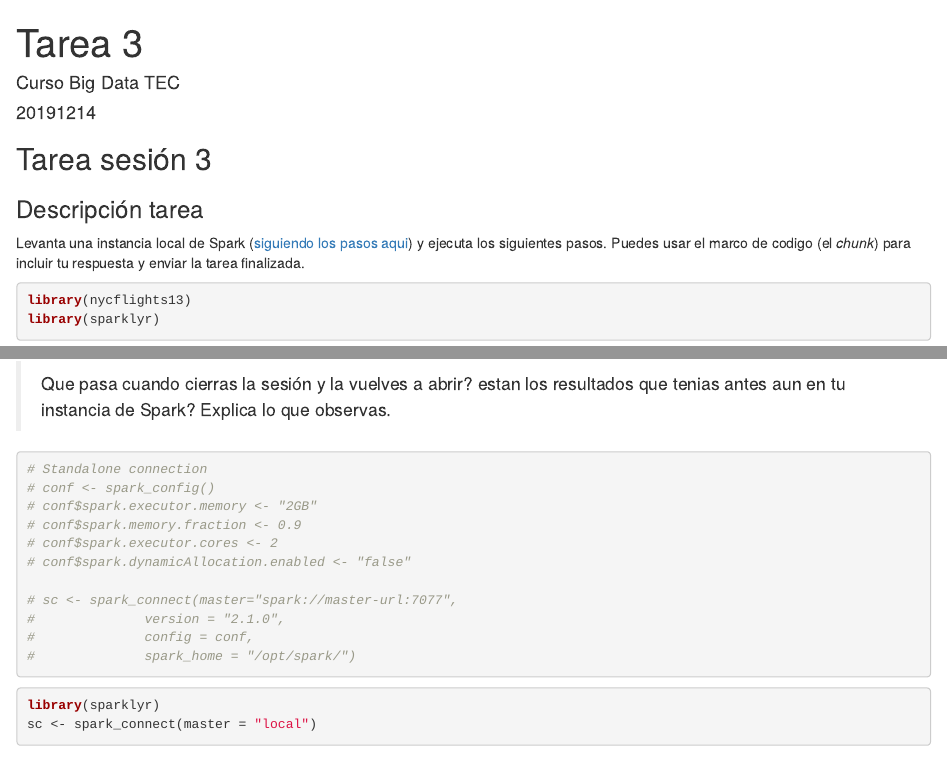
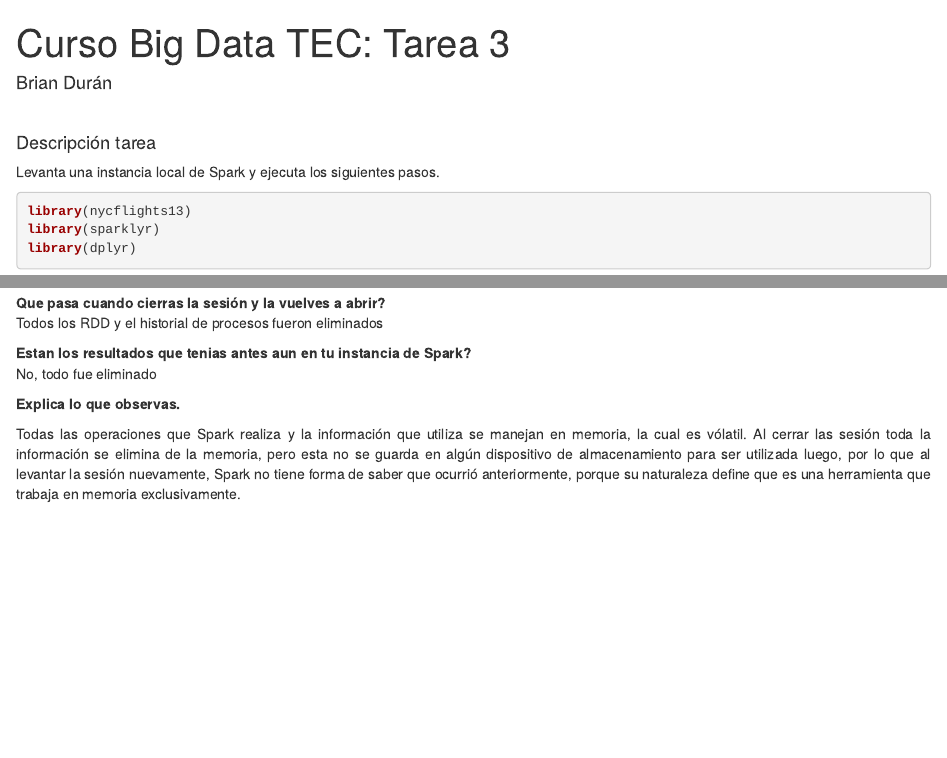
Before and after one commit to FvD/tec_sc_bd_2019, an R Markdown document (tc_bd_s3/tarea_3.Rmd): the page in a window 1100 px wide, from its top, and a second part further down, joined at a grey line. Rendered offline with R 4.5, knitr and Pandoc, with nearby package versions; some code elsewhere in the file could not run offline.

Commit message:
homework_3 (#3)
ready

````diff
--- a/tc_bd_s3/tarea_3.Rmd
+++ b/tc_bd_s3/tarea_3.Rmd
@@ -1,13 +1,17 @@
 ---
-title: "Tarea 3"
-author: "Curso Big Data TEC"
-date: "20191214"
+title: "Curso Big Data TEC: Tarea 3"
+author: "Brian Durán"
 output: html_document
 editor_options:
   chunk_output_type: console
 ---
 
-## Tarea sesión 3
+<br>
 
-### Descripción tarea
-Levanta una instancia local de Spark ([siguiendo los pasos aqui]()) y ejecuta los siguientes pasos. Puedes usar el marco de codigo (el *chunk*) para incluir tu respuesta y enviar la tarea finalizada.
+#### Descripción tarea
+Levanta una instancia local de Spark y ejecuta los siguientes pasos.
+
+```{r message=FALSE, warning=FALSE}
+library(nycflights13)
+library(sparklyr)
+library(dplyr)
@@ -14,4 +25,2 @@ Levanta una instancia local de Spark ([siguiendo los pasos aqui]()) y ejecuta lo
 
 ```{r}
-library(nycflights13)
-library(sparklyr)
@@ -45,22 +65,15 @@ pregunta:
 
-> Que pasa cuando cierras la sesión y la vuelves a abrir?
-> estan los resultados que tenias antes aun en tu instancia de Spark?
-> Explica lo que observas.
-```{r}
-# Standalone connection
-# conf <- spark_config()
-# conf$spark.executor.memory <- "2GB"
-# conf$spark.memory.fraction <- 0.9
-# conf$spark.executor.cores <- 2
-# conf$spark.dynamicAllocation.enabled <- "false"
+#### Preguntas
 
-# sc <- spark_connect(master="spark://master-url:7077",
-#              version = "2.1.0",
-#              config = conf,
-#              spark_home = "/opt/spark/")
-```
 
-```{r}
-library(sparklyr)
-sc <- spark_connect(master = "local")
-```
+<b>Que pasa cuando cierras la sesión y la vuelves a abrir?</b><br>
+Todos los RDD y el historial de procesos fueron eliminados
+
+<b>Estan los resultados que tenias antes aun en tu instancia de Spark?</b><br>
+No, todo fue eliminado
+
+<b>Explica lo que observas.</b><br>
+
+<p align="justify">
+Todas las operaciones que Spark realiza y la información que utiliza se manejan en memoria, la cual es vólatil. Al cerrar las sesión toda la información se elimina de la memoria, pero esta no se guarda en algún dispositivo de almacenamiento para ser utilizada luego, por lo que al levantar la sesión nuevamente, Spark no tiene forma de saber que ocurrió anteriormente, porque su naturaleza define que es una herramienta que trabaja en memoria exclusivamente.
+</p>
````
Also changed, not shown: tc_bd_s3/tarea_3.Rmd (38 more changed lines).
